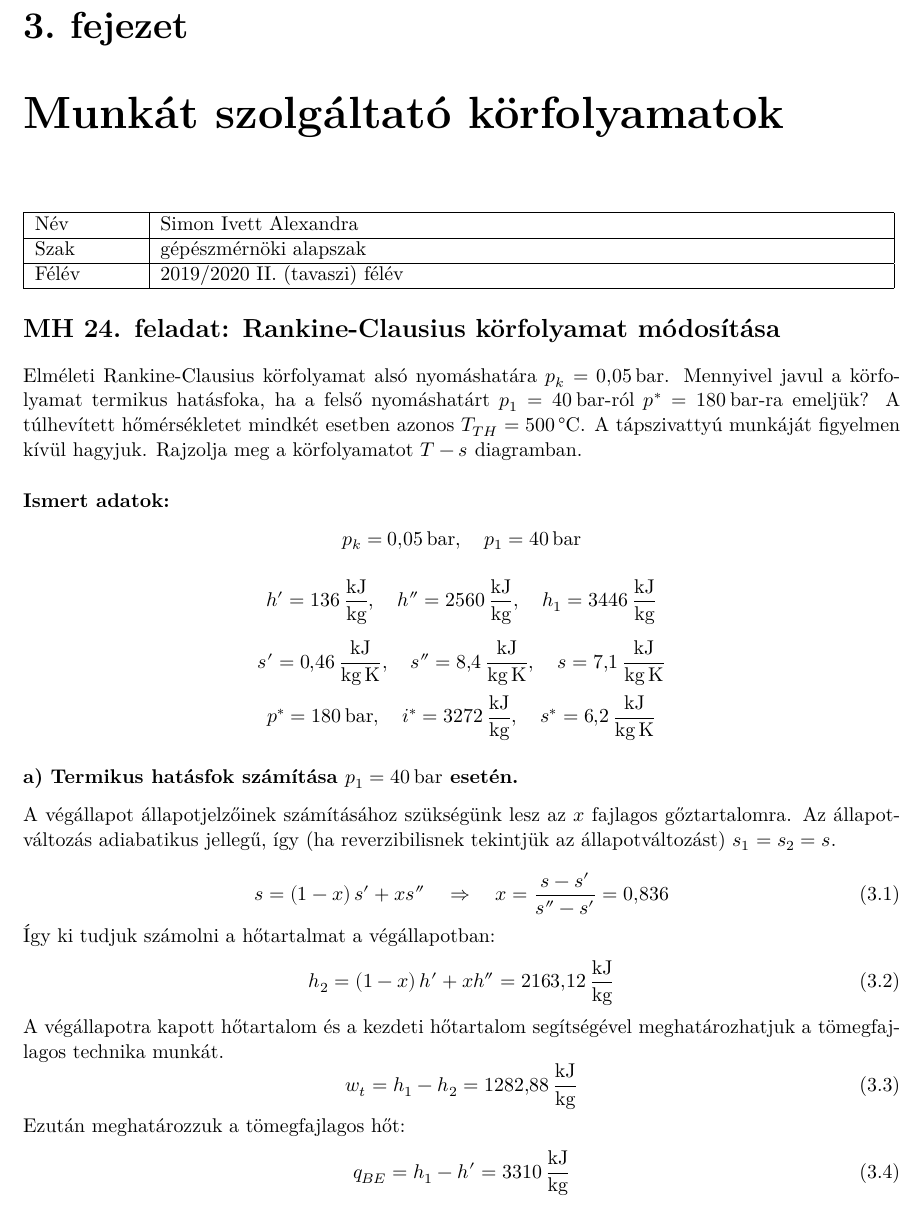
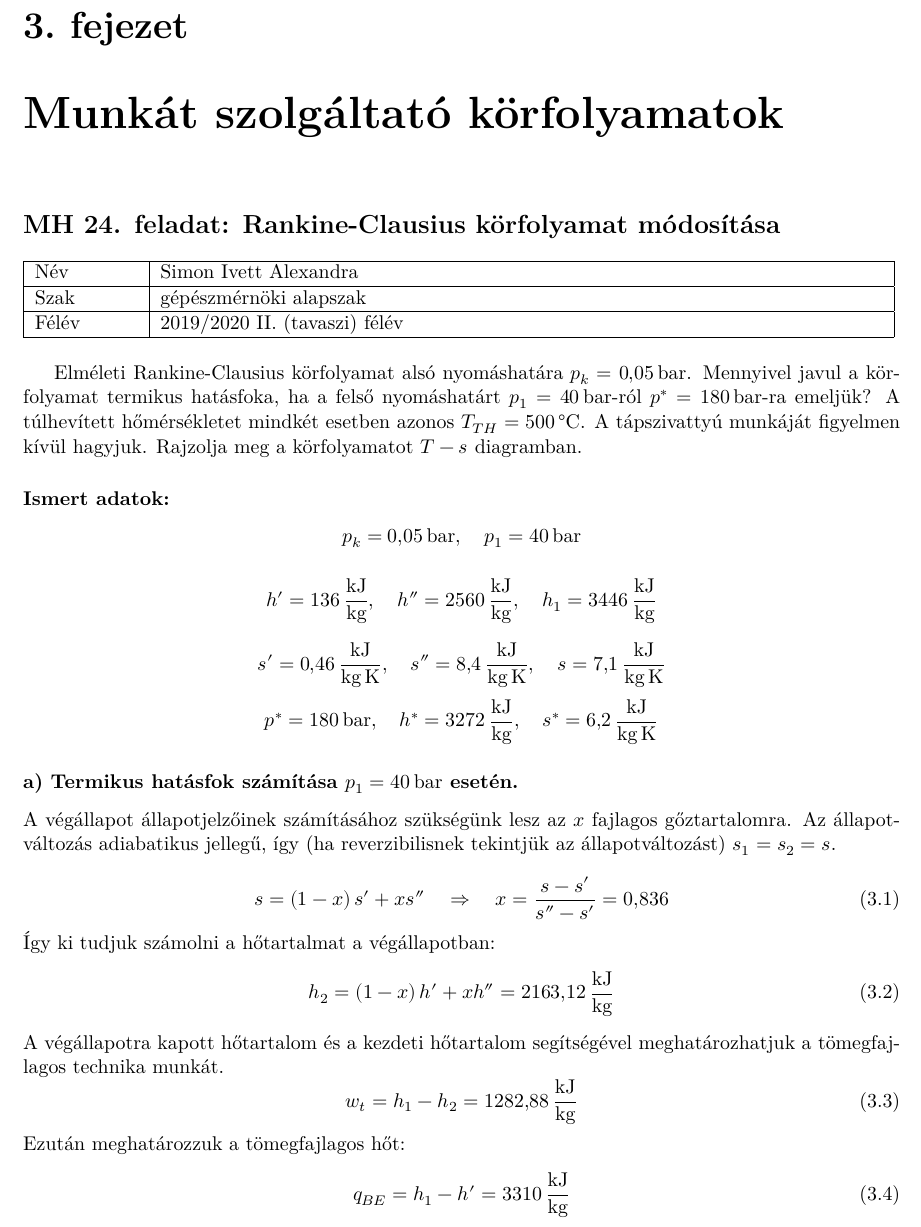
Before and after one commit to u9awby123/MHFGY, a LaTeX document (MHFGY.tex, which reads j9o6i0/j9o6i0_mh24.tex): part of page 7 of 26, cut so that both start at the same text. Compiled offline with XeLaTeX.

Commit message:
Végleges beadás

```diff
--- a/j9o6i0/j9o6i0_mh24.tex
+++ b/j9o6i0/j9o6i0_mh24.tex
@@ -8,10 +11,7 @@
 	Félév & 2019/2020 II. (tavaszi) félév \\
 	\hline
 \end{tabular}
-
-
-\section*{MH 24. feladat: Rankine-Clausius körfolyamat módosítása}
-\addcontentsline{toc}{section}{MH 24. feladat}
+\vspace{0.5cm}
 
 %feladatleírás
 Elméleti Rankine-Clausius körfolyamat alsó nyomáshatára $p_k = \SI{0,05}{\bar}$. Mennyivel javul a körfolyamat termikus hatásfoka, ha a felső nyomáshatárt $p_1 = \SI{40}{\bar}$-ról $p^* = \SI{180}{\bar}$-ra emeljük? A túlhevített hőmérsékletet mindkét esetben azonos $T_{TH} = \SI{500}{\celsius}$. A tápszivattyú munkáját figyelmen kívül hagyjuk. Rajzolja meg a körfolyamatot $T-s$ diagramban.
@@ -42,7 +42,7 @@ Elméleti Rankine-Clausius körfolyamat alsó nyomáshatára $p_k = \SI{0,05}{\b
 \begin{equation*}
 	p^* = \SI{180}{\bar},
 	\quad
-	i^* = \SI{3272}{\kilo\joule\per\kilogram},
+	h^* = \SI{3272}{\kilo\joule\per\kilogram},
 	\quad
 	s^* = \SI{6,2}{\kilo\joule\per\kilogram\kelvin}
 \end{equation*}
```
Also changed, not shown: MHFGY.pdf, j9o6i0/j9o6i0_mh24.tex (5 more changed lines).
